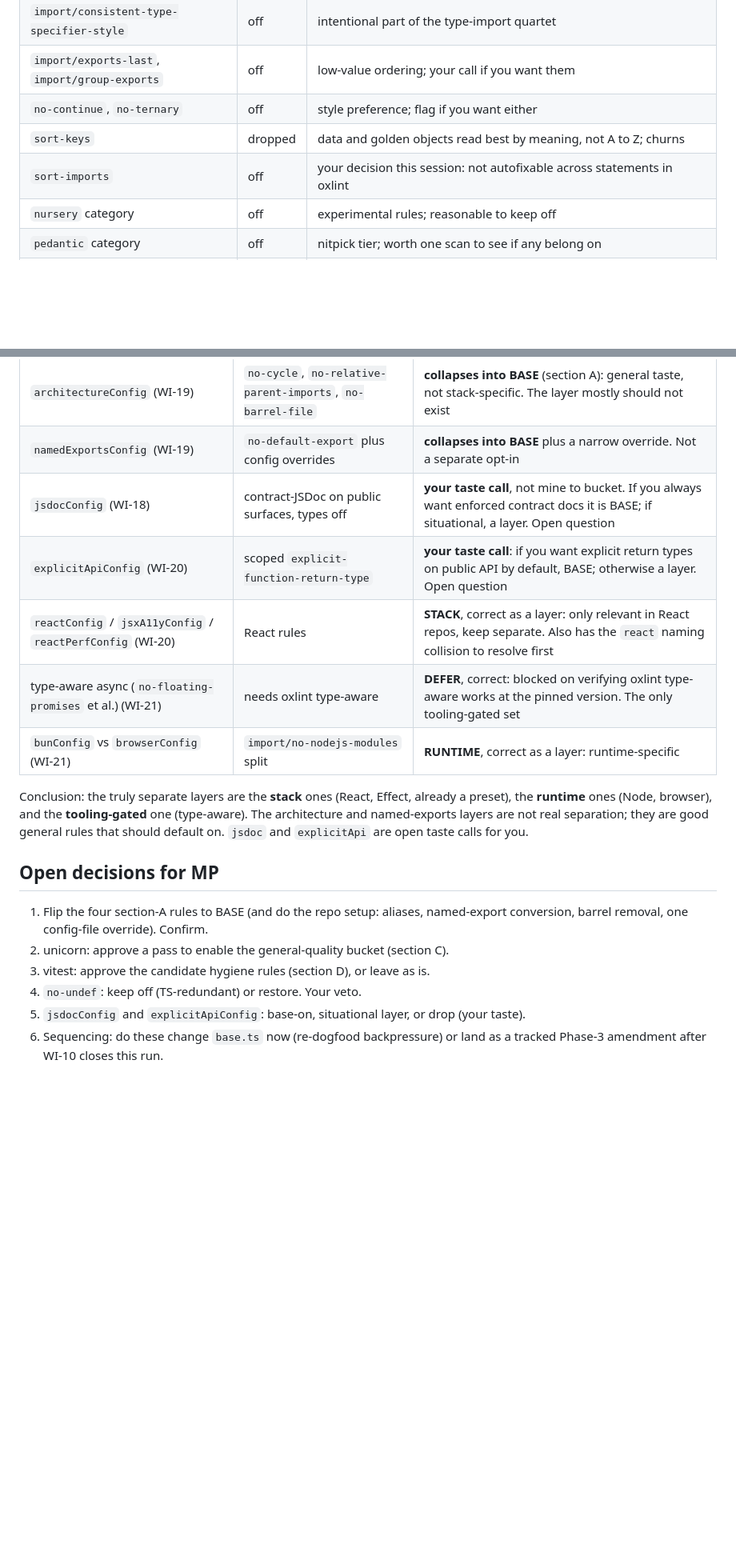
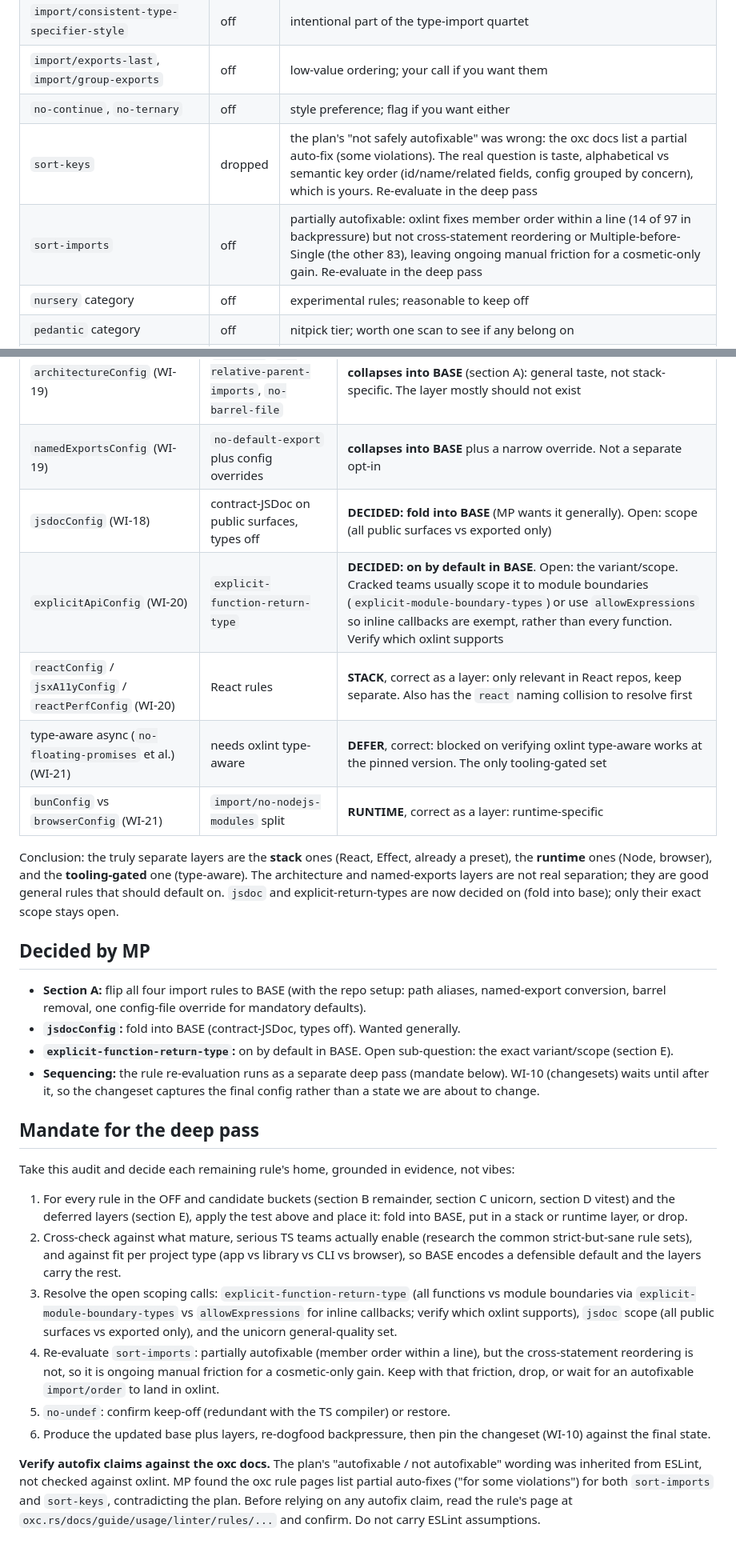
Before and after one commit to mplibunao/backpressure, a Markdown page: docs/reviews/lint-rule-disposition-audit-2026-06-16.md, 2 parts joined by grey strips. Shown at 80% size. Drawn GitHub-style; blank space fills up the shorter version.

Commit message:
docs: fold MP rule decisions and autofix-verify note into audit

```diff
--- a/docs/reviews/lint-rule-disposition-audit-2026-06-16.md
+++ b/docs/reviews/lint-rule-disposition-audit-2026-06-16.md
@@ -59,8 +60,8 @@ BASE; the cost is repo setup the agents skipped, not a reason to exclude.
 | `import/consistent-type-specifier-style` | off | intentional part of the type-import quartet |
 | `import/exports-last`, `import/group-exports` | off | low-value ordering; your call if you want them |
 | `no-continue`, `no-ternary` | off | style preference; flag if you want either |
-| `sort-keys` | dropped | data and golden objects read best by meaning, not A to Z; churns |
-| `sort-imports` | off | your decision this session: not autofixable across statements in oxlint |
+| `sort-keys` | dropped | the plan's "not safely autofixable" was wrong: the oxc docs list a partial auto-fix (some violations). The real question is taste, alphabetical vs semantic key order (id/name/related fields, config grouped by concern), which is yours. Re-evaluate in the deep pass |
+| `sort-imports` | off | partially autofixable: oxlint fixes member order within a line (14 of 97 in backpressure) but not cross-statement reordering or Multiple-before-Single (the other 83), leaving ongoing manual friction for a cosmetic-only gain. Re-evaluate in the deep pass |
 | `nursery` category | off | experimental rules; reasonable to keep off |
 | `pedantic` category | off | nitpick tier; worth one scan to see if any belong on |
 | `style` category | off | binary error/off posture (ADR-004): specific style rules pulled to error via the WI-5 allowlist, the rest off. Worth confirming nothing you want is in the off remainder |
@@ -116,8 +117,8 @@ Re-evaluating each parked layer against the test above:
 | --- | --- | --- |
 | `architectureConfig` (WI-19) | `no-cycle`, `no-relative-parent-imports`, `no-barrel-file` | **collapses into BASE** (section A): general taste, not stack-specific. The layer mostly should not exist |
 | `namedExportsConfig` (WI-19) | `no-default-export` plus config overrides | **collapses into BASE** plus a narrow override. Not a separate opt-in |
-| `jsdocConfig` (WI-18) | contract-JSDoc on public surfaces, types off | **your taste call**, not mine to bucket. If you always want enforced contract docs it is BASE; if situational, a layer. Open question |
-| `explicitApiConfig` (WI-20) | scoped `explicit-function-return-type` | **your taste call**: if you want explicit return types on public API by default, BASE; otherwise a layer. Open question |
+| `jsdocConfig` (WI-18) | contract-JSDoc on public surfaces, types off | **DECIDED: fold into BASE** (MP wants it generally). Open: scope (all public surfaces vs exported only) |
+| `explicitApiConfig` (WI-20) | `explicit-function-return-type` | **DECIDED: on by default in BASE**. Open: the variant/scope. Cracked teams usually scope it to module boundaries (`explicit-module-boundary-types`) or use `allowExpressions` so inline callbacks are exempt, rather than every function. Verify which oxlint supports |
 | `reactConfig` / `jsxA11yConfig` / `reactPerfConfig` (WI-20) | React rules | **STACK**, correct as a layer: only relevant in React repos, keep separate. Also has the `react` naming collision to resolve first |
 | type-aware async (`no-floating-promises` et al.) (WI-21) | needs oxlint type-aware | **DEFER**, correct: blocked on verifying oxlint type-aware works at the pinned version. The only tooling-gated set |
 | `bunConfig` vs `browserConfig` (WI-21) | `import/no-nodejs-modules` split | **RUNTIME**, correct as a layer: runtime-specific |
@@ -125,15 +126,44 @@ Re-evaluating each parked layer against the test above:
 Conclusion: the truly separate layers are the **stack** ones (React, Effect, already a
 preset), the **runtime** ones (Node, browser), and the **tooling-gated** one (type-aware).
 The architecture and named-exports layers are not real separation; they are good general
-rules that should default on. `jsdoc` and `explicitApi` are open taste calls for you.
+rules that should default on. `jsdoc` and explicit-return-types are now decided on (fold into
+base); only their exact scope stays open.
 
-## Open decisions for MP
+## Decided by MP
 
-1. Flip the four section-A rules to BASE (and do the repo setup: aliases, named-export
-   conversion, barrel removal, one config-file override). Confirm.
-2. unicorn: approve a pass to enable the general-quality bucket (section C).
-3. vitest: approve the candidate hygiene rules (section D), or leave as is.
-4. `no-undef`: keep off (TS-redundant) or restore. Your veto.
-5. `jsdocConfig` and `explicitApiConfig`: base-on, situational layer, or drop (your taste).
-6. Sequencing: do these change `base.ts` now (re-dogfood backpressure) or land as a tracked
-   Phase-3 amendment after WI-10 closes this run.
+- **Section A:** flip all four import rules to BASE (with the repo setup: path aliases,
+  named-export conversion, barrel removal, one config-file override for mandatory defaults).
+- **`jsdocConfig`:** fold into BASE (contract-JSDoc, types off). Wanted generally.
+- **`explicit-function-return-type`:** on by default in BASE. Open sub-question: the exact
+  variant/scope (section E).
+- **Sequencing:** the rule re-evaluation runs as a separate deep pass (mandate below). WI-10
+  (changesets) waits until after it, so the changeset captures the final config rather than a
+  state we are about to change.
+
+## Mandate for the deep pass
+
+Take this audit and decide each remaining rule's home, grounded in evidence, not vibes:
+
+1. For every rule in the OFF and candidate buckets (section B remainder, section C unicorn,
+   section D vitest) and the deferred layers (section E), apply the test above and place it:
+   fold into BASE, put in a stack or runtime layer, or drop.
+2. Cross-check against what mature, serious TS teams actually enable (research the common
+   strict-but-sane rule sets), and against fit per project type (app vs library vs CLI vs
+   browser), so BASE encodes a defensible default and the layers carry the rest.
+3. Resolve the open scoping calls: `explicit-function-return-type` (all functions vs module
+   boundaries via `explicit-module-boundary-types` vs `allowExpressions` for inline
+   callbacks; verify which oxlint supports), `jsdoc` scope (all public surfaces vs exported
+   only), and the unicorn general-quality set.
+4. Re-evaluate `sort-imports`: partially autofixable (member order within a line),
+   but the cross-statement reordering is not, so it is ongoing manual friction for a
+   cosmetic-only gain. Keep with that friction, drop, or wait for an autofixable
+   `import/order` to land in oxlint.
+5. `no-undef`: confirm keep-off (redundant with the TS compiler) or restore.
+6. Produce the updated base plus layers, re-dogfood backpressure, then pin the changeset
+   (WI-10) against the final state.
+
+**Verify autofix claims against the oxc docs.** The plan's "autofixable / not autofixable"
+wording was inherited from ESLint, not checked against oxlint. MP found the oxc rule pages
+list partial auto-fixes ("for some violations") for both `sort-imports` and `sort-keys`,
+contradicting the plan. Before relying on any autofix claim, read the rule's page at
+`oxc.rs/docs/guide/usage/linter/rules/...` and confirm. Do not carry ESLint assumptions.
```
Also changed, not shown: other parts of docs/reviews/lint-rule-disposition-audit-2026-06-16.md (+2 -1 lines).
